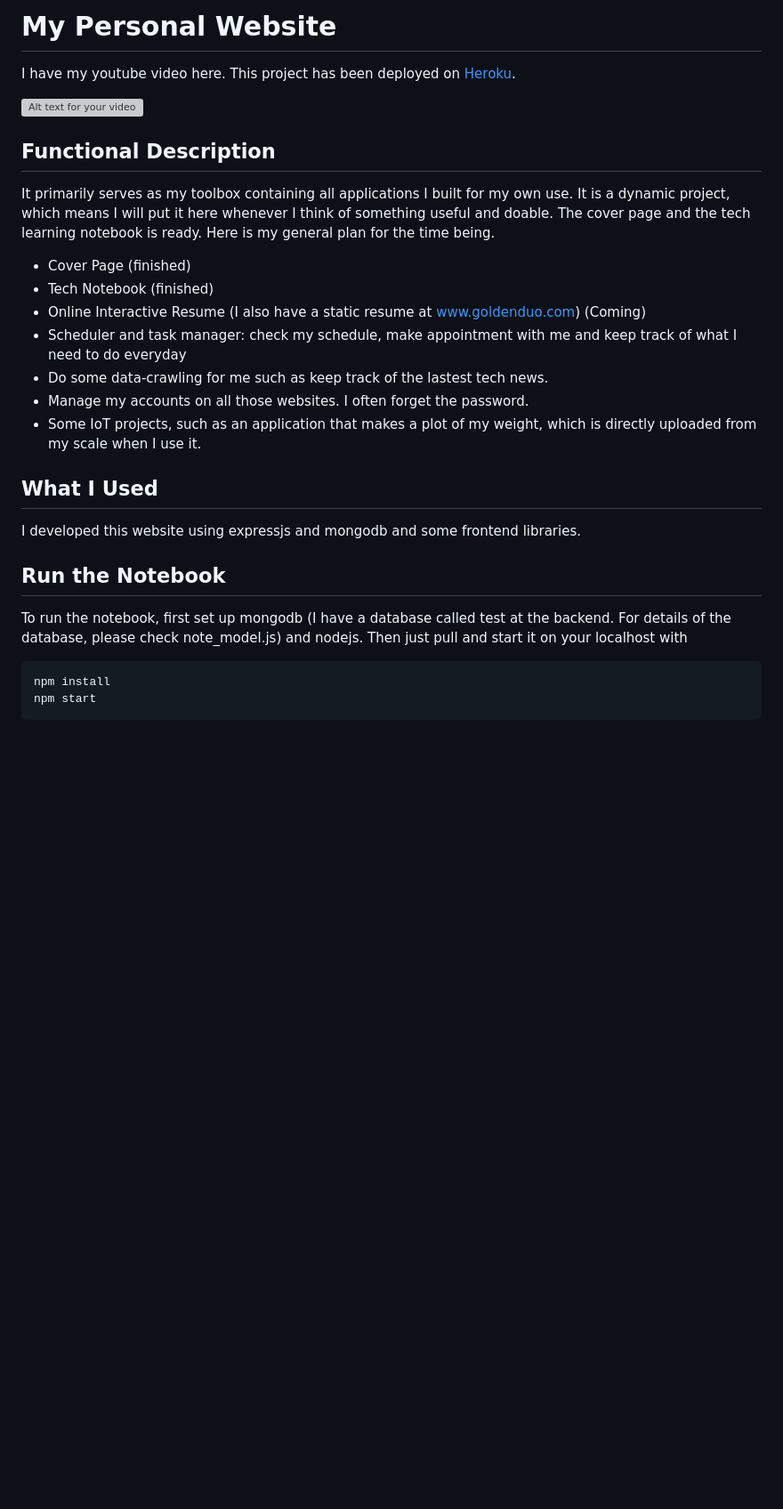
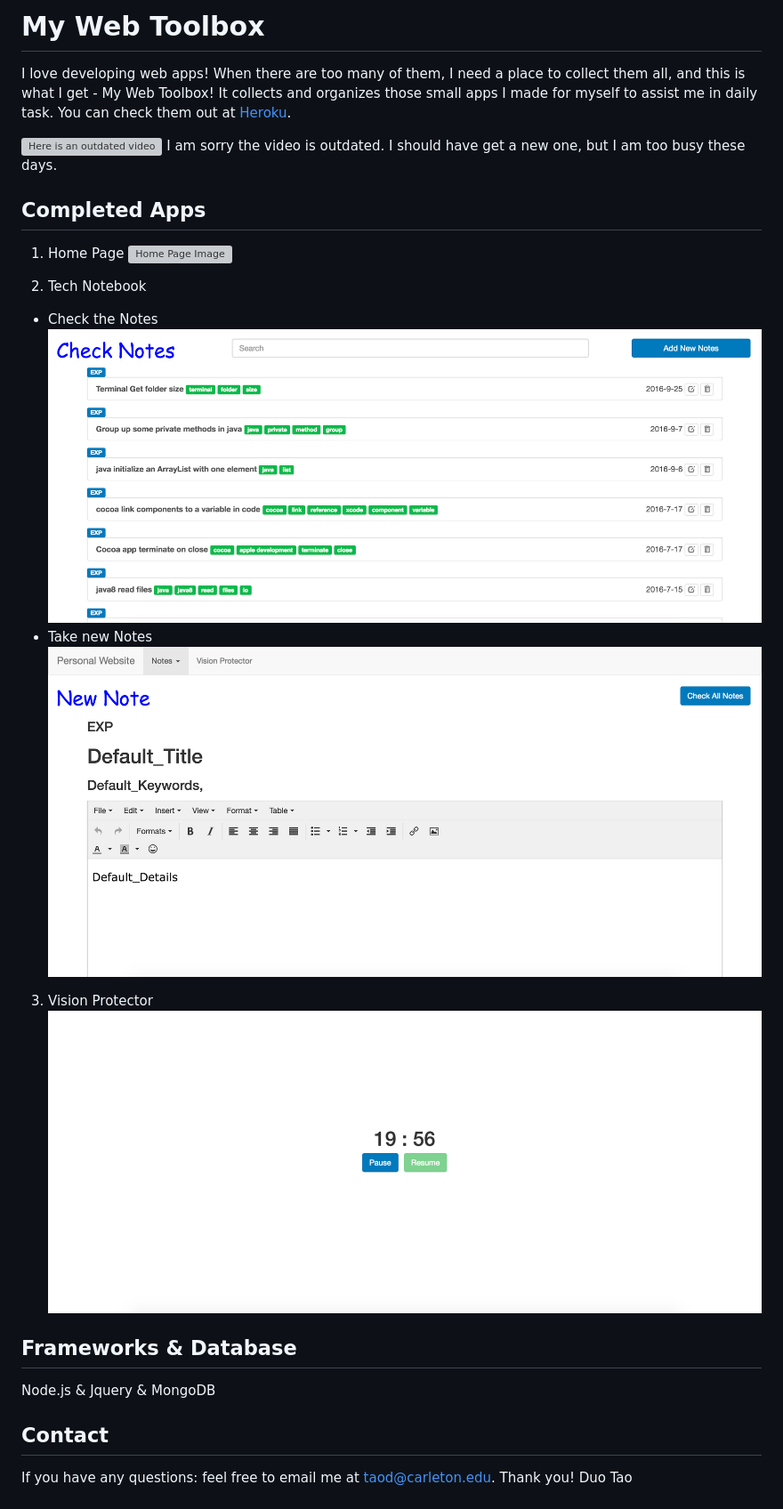
Before and after one commit to taoduo/MyApps, a Markdown page: readme.md, the part around the change. Shown: that part at 89% size. Drawn GitHub-style; pictures changed too: public/images/readme2.png (added), public/images/readme3.png (added), public/images/readme4.png (added); blank space fills up the shorter version; grey boxes are pictures that could not be loaded.

````diff
--- a/readme.md
+++ b/readme.md
@@ -1,27 +1,26 @@
-# My Personal Website
-I have my youtube video here.
-This project has been deployed on [Heroku](https://duos-personal-apps.herokuapp.com/).
+# My Web Toolbox
+I love developing web apps! When there are too many of them, I need a place to collect them all, and this is what I get - My Web Toolbox! It collects and organizes those small apps I made for myself to assist me in daily task. You can check them out at
+[Heroku](https://duosapp.herokuapp.com/).
 
-[![Alt text for your video](http://img.youtube.com/vi/Qyi5vr4eFMQ/0.jpg)](https://youtu.be/Qyi5vr4eFMQ)
+[![Here is an outdated video](http://img.youtube.com/vi/Qyi5vr4eFMQ/0.jpg)](https://youtu.be/Qyi5vr4eFMQ)
+I am sorry the video is outdated. I should have get a new one, but I am too busy these days.
+## Completed Apps
 
-## Functional Description
-It primarily serves as my toolbox containing all applications I built for my own use. It is a dynamic project, which means I will put it here whenever I think of something useful and doable. The cover page and the tech learning notebook is ready. Here is my general plan for the time being.
-* Cover Page (finished)
-* Tech Notebook (finished)
-*  Online Interactive Resume (I also have a static resume at www.goldenduo.com) (Coming)
-*  Scheduler and task manager: check my schedule, make appointment with me and keep track of what I need to do everyday
-*  Do some data-crawling for me such as keep track of the lastest tech news.
-*  Manage my accounts on all those websites. I often forget the password.
-*  Some IoT projects, such as an application that makes a plot of my weight, which is directly uploaded from my scale when I use it.
+1. Home Page
+![Home Page Image](/public/images/readme1.png "Home Page")
 
-## What I Used
-I developed this website using expressjs and mongodb and some frontend libraries.
+2. Tech Notebook
+ * Check the Notes
+![Tech Notebook Image](./public/images/readme2.png "Check the Notes")
+ * Take new Notes
+![Tech Notebook Image](./public/images/readme4.png "Take a Note")
+3. Vision Protector
+![Tech Notebook Image](/public/images/readme3.png "Vision Protector")
 
-## Run the Notebook
-To run the notebook, first set up mongodb (I have a database called test at the backend. For details of the database, please check note_model.js) and nodejs. Then just pull and start it on your localhost with
-```
-npm install
-npm start
-```
+## Frameworks & Database
+Node.js & Jquery & MongoDB
+
+## Contact
+If you have any questions: feel free to email me at taod@carleton.edu.
 Thank you!
 Duo Tao
````
Also changed, not shown: 1 other file.
